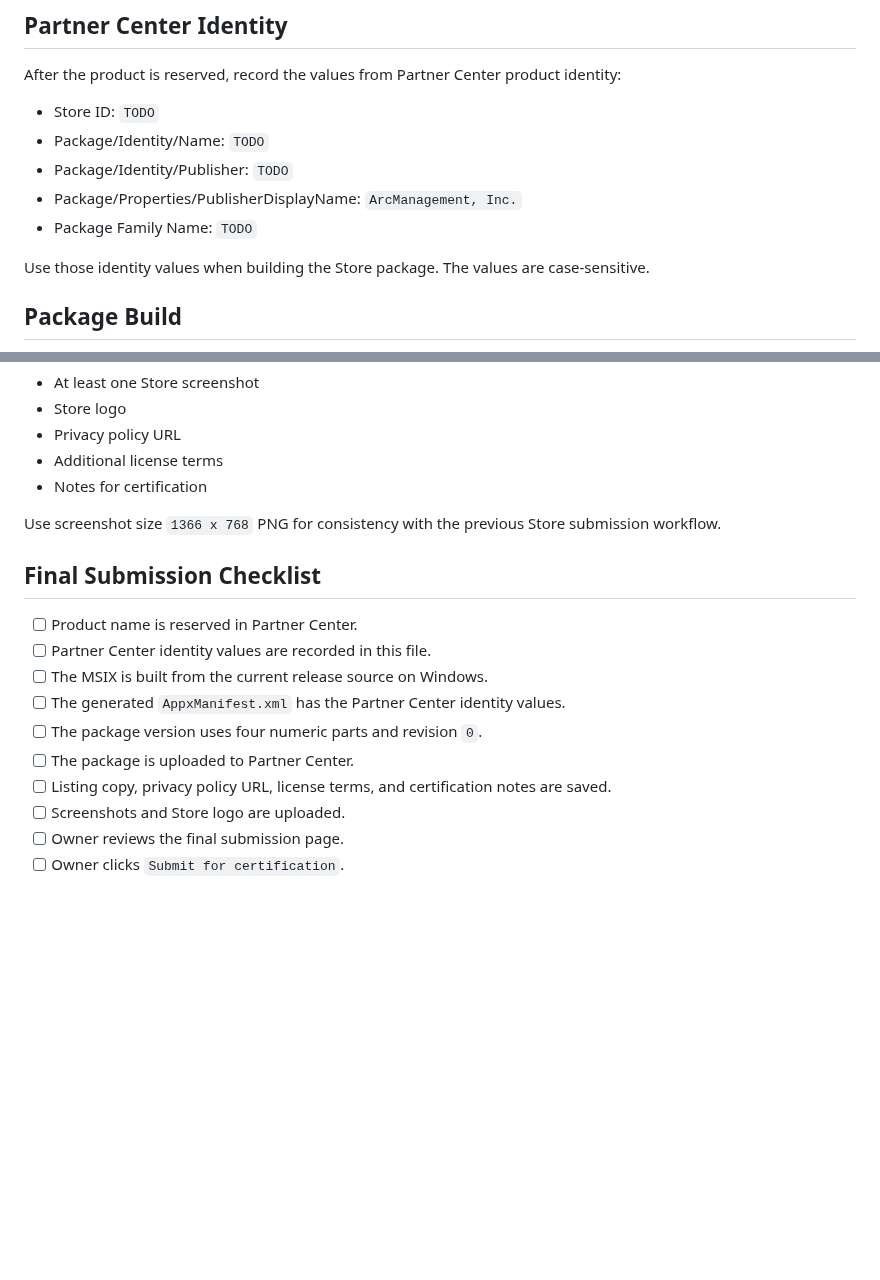
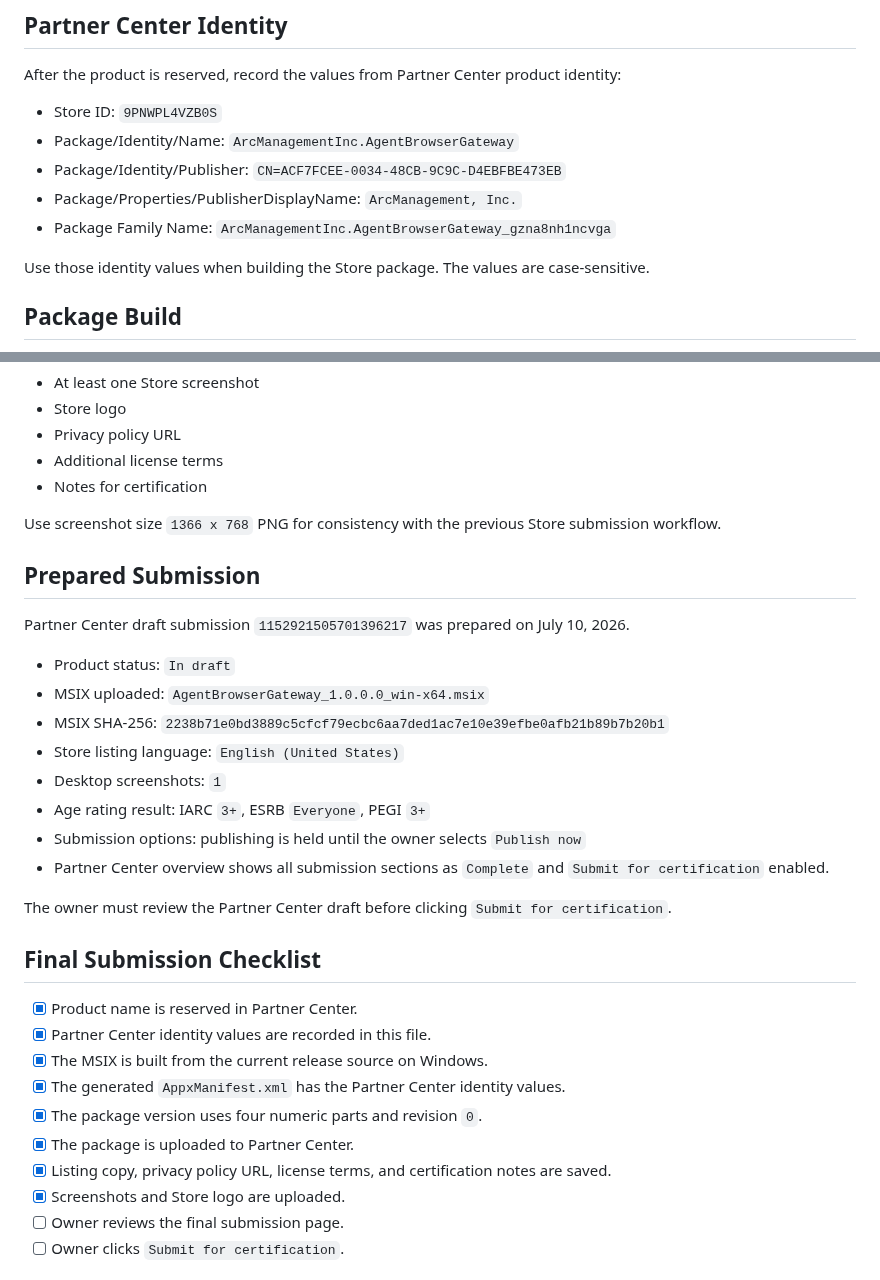
Before and after one commit to arcmanagement/agent-browser-gateway, a Markdown page: docs/store-submission.md, 2 parts joined by grey strips. Drawn GitHub-style; blank space fills up the shorter version.

Commit message:
Document prepared Store submission

```diff
--- a/docs/store-submission.md
+++ b/docs/store-submission.md
@@ -28,11 +28,11 @@ Partner Center `Apps and games` MSIX app name reservation or MSIX package upload
 
 After the product is reserved, record the values from Partner Center product identity:
 
-- Store ID: `TODO`
-- Package/Identity/Name: `TODO`
-- Package/Identity/Publisher: `TODO`
+- Store ID: `9PNWPL4VZB0S`
+- Package/Identity/Name: `ArcManagementInc.AgentBrowserGateway`
+- Package/Identity/Publisher: `CN=ACF7FCEE-0034-48CB-9C9C-D4EBFBE473EB`
 - Package/Properties/PublisherDisplayName: `ArcManagement, Inc.`
-- Package Family Name: `TODO`
+- Package Family Name: `ArcManagementInc.AgentBrowserGateway_gzna8nh1ncvga`
 
 Use those identity values when building the Store package. The values are case-sensitive.
 
@@ -150,16 +150,33 @@ Required before final submission:
 
 Use screenshot size `1366 x 768` PNG for consistency with the previous Store submission workflow.
 
+## Prepared Submission
+
+Partner Center draft submission `1152921505701396217` was prepared on July 10, 2026.
+
+- Product status: `In draft`
+- MSIX uploaded: `AgentBrowserGateway_1.0.0.0_win-x64.msix`
+- MSIX SHA-256:
+  `2238b71e0bd3889c5cfcf79ecbc6aa7ded1ac7e10e39efbe0afb21b89b7b20b1`
+- Store listing language: `English (United States)`
+- Desktop screenshots: `1`
+- Age rating result: IARC `3+`, ESRB `Everyone`, PEGI `3+`
+- Submission options: publishing is held until the owner selects `Publish now`
+- Partner Center overview shows all submission sections as `Complete` and `Submit for certification`
+  enabled.
+
+The owner must review the Partner Center draft before clicking `Submit for certification`.
+
 ## Final Submission Checklist
 
-- [ ] Product name is reserved in Partner Center.
-- [ ] Partner Center identity values are recorded in this file.
-- [ ] The MSIX is built from the current release source on Windows.
-- [ ] The generated `AppxManifest.xml` has the Partner Center identity values.
-- [ ] The package version uses four numeric parts and revision `0`.
-- [ ] The package is uploaded to Partner Center.
-- [ ] Listing copy, privacy policy URL, license terms, and certification notes are saved.
-- [ ] Screenshots and Store logo are uploaded.
+- [x] Product name is reserved in Partner Center.
+- [x] Partner Center identity values are recorded in this file.
+- [x] The MSIX is built from the current release source on Windows.
+- [x] The generated `AppxManifest.xml` has the Partner Center identity values.
+- [x] The package version uses four numeric parts and revision `0`.
+- [x] The package is uploaded to Partner Center.
+- [x] Listing copy, privacy policy URL, license terms, and certification notes are saved.
+- [x] Screenshots and Store logo are uploaded.
 - [ ] Owner reviews the final submission page.
 - [ ] Owner clicks `Submit for certification`.
 
```
